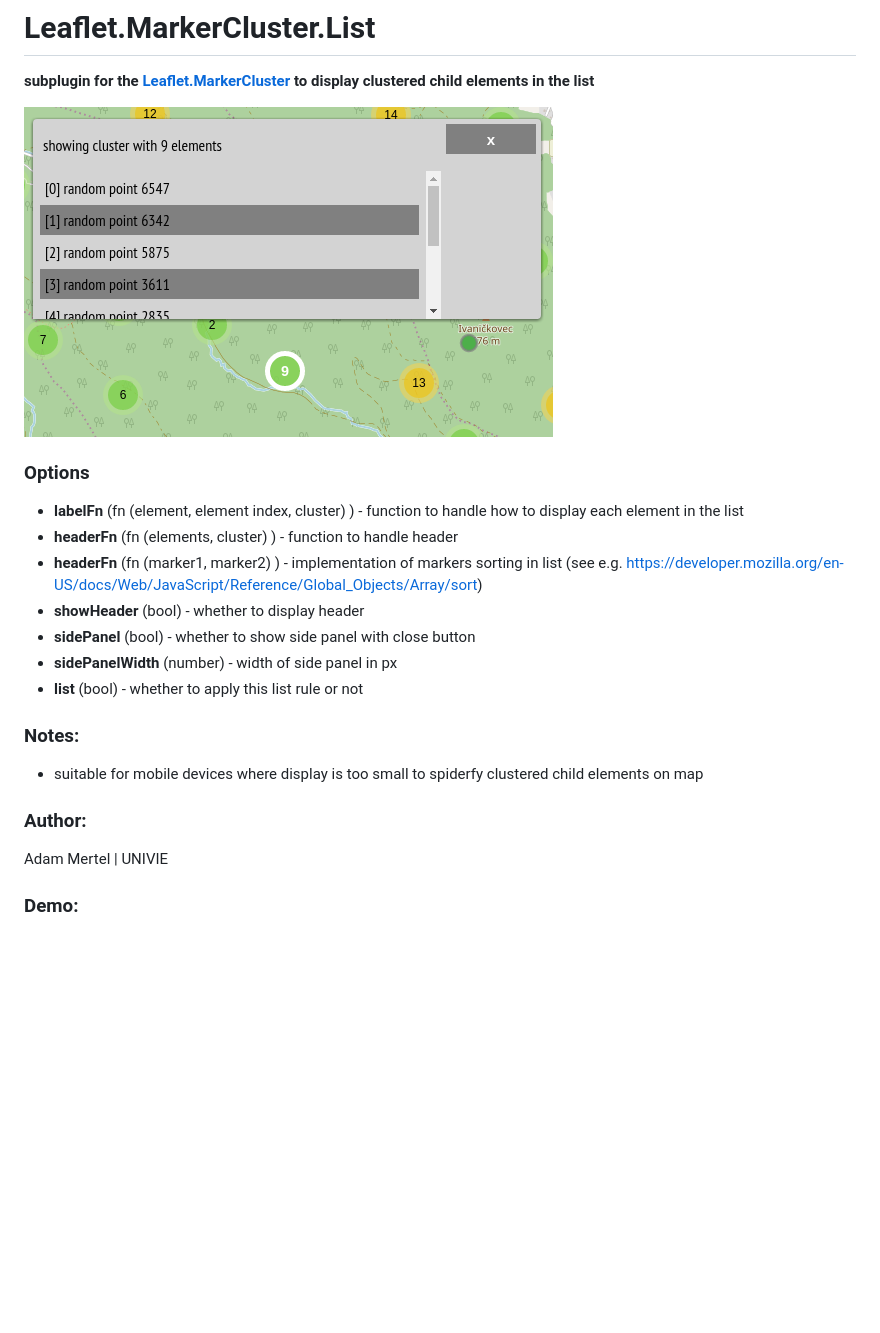
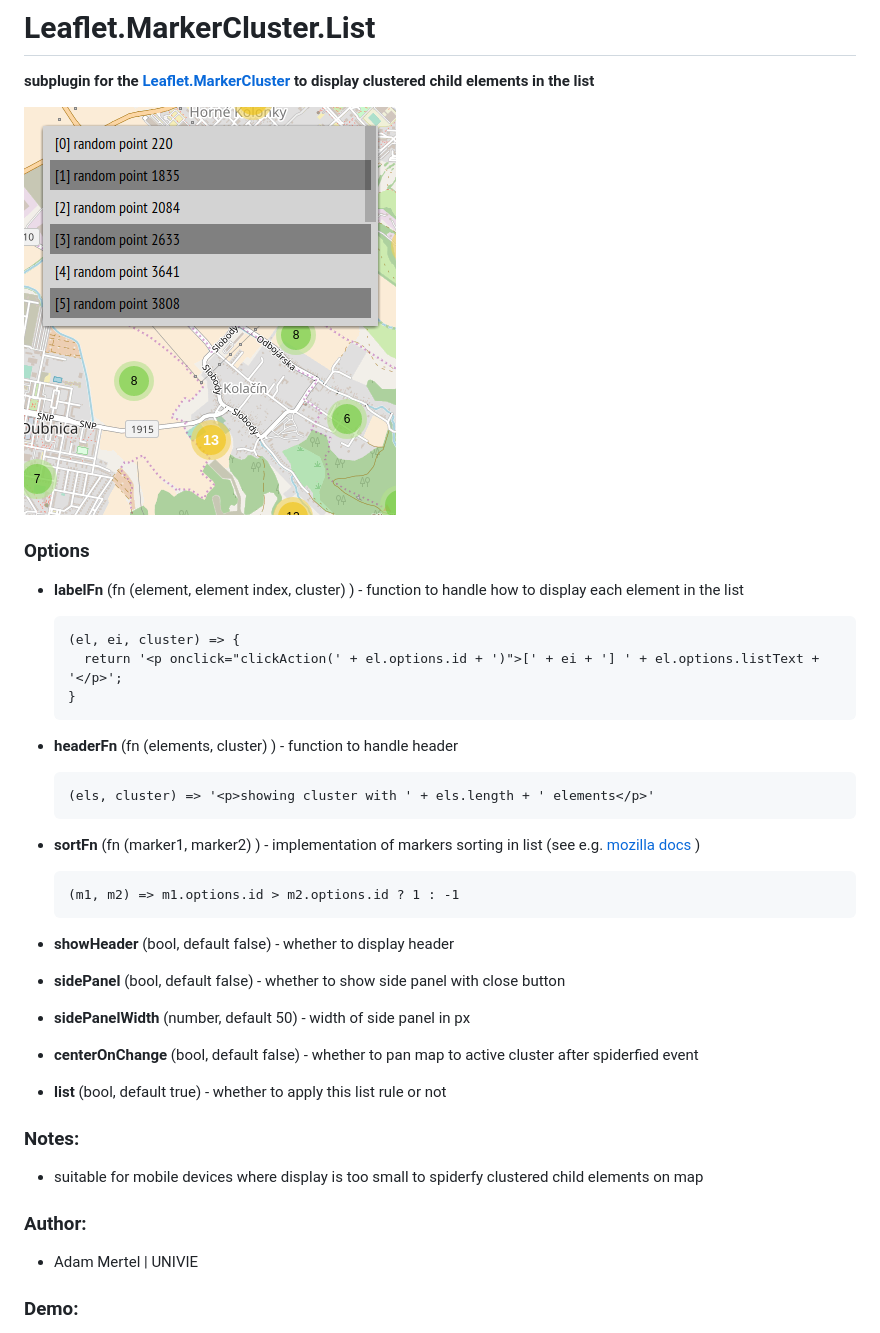
Before and after one commit to adammertel/Leaflet.MarkerCluster.List, a Markdown page: README.md, the part around the change. Drawn GitHub-style; pictures changed too: assets/img1.png; blank space fills up the shorter version.

````diff
--- a/README.md
+++ b/README.md
@@ -5,12 +5,27 @@
 
 ### Options
  * **labelFn** (fn (element, element index, cluster) ) - function to handle how to display each element in the list
+    ```
+    (el, ei, cluster) => {
+      return '<p onclick="clickAction(' + el.options.id + ')">[' + ei + '] ' + el.options.listText + '</p>';
+    }
+    ```
+
  * **headerFn** (fn (elements, cluster) ) - function to handle header
- * **headerFn** (fn (marker1, marker2) ) - implementation of markers sorting in list (see e.g. https://developer.mozilla.org/en-US/docs/Web/JavaScript/Reference/Global_Objects/Array/sort)
- * **showHeader** (bool) - whether to display header
- * **sidePanel** (bool) - whether to show side panel with close button
- * **sidePanelWidth** (number) - width of side panel in px
- * **list** (bool) - whether to apply this list rule or not
+    ```
+    (els, cluster) => '<p>showing cluster with ' + els.length + ' elements</p>'
+    ```
+
+ * **sortFn** (fn (marker1, marker2) ) - implementation of markers sorting in list (see e.g. [mozilla docs](https://developer.mozilla.org/en-US/docs/Web/JavaScript/Reference/Global_Objects/Array/sort) )
+    ```
+    (m1, m2) => m1.options.id > m2.options.id ? 1 : -1
+    ```
+
+ * **showHeader** (bool, default false) - whether to display header
+ * **sidePanel** (bool, default false) - whether to show side panel with close button
+ * **sidePanelWidth** (number, default 50) - width of side panel in px
+ * **centerOnChange** (bool, default false) - whether to pan map to active cluster after spiderfied event
+ * **list** (bool, default true) - whether to apply this list rule or not
 
 
 ### Notes:
@@ -18,7 +33,7 @@
 
 
 ### Author:
- Adam Mertel | UNIVIE
+ - Adam Mertel | UNIVIE
 
 
 ### Demo:
````
Also changed, not shown: 1 other file.
